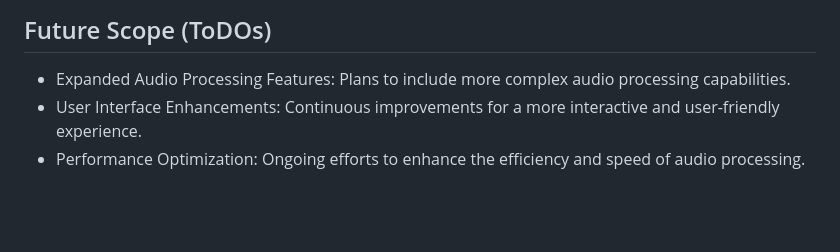
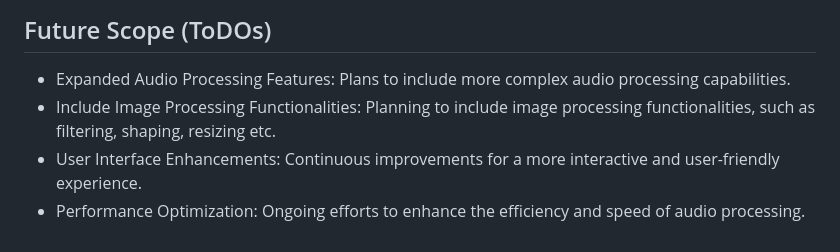
Before and after one commit to alexandoikon13/AudioVisualLab, a Markdown page: README.md, the part around the change. GitHub-like rendering; blank space fills up the shorter version.

```diff
--- a/README.md
+++ b/README.md
@@ -29,5 +29,6 @@ Deployment is handled via Heroku, a popular cloud platform. Heroku integrates se
 
 ## Future Scope (ToDOs)
 - Expanded Audio Processing Features: Plans to include more complex audio processing capabilities.
+- Include Image Processing Functionalities: Planning to include image processing functionalities, such as filtering, shaping, resizing etc.
 - User Interface Enhancements: Continuous improvements for a more interactive and user-friendly experience.
 - Performance Optimization: Ongoing efforts to enhance the efficiency and speed of audio processing.
```
